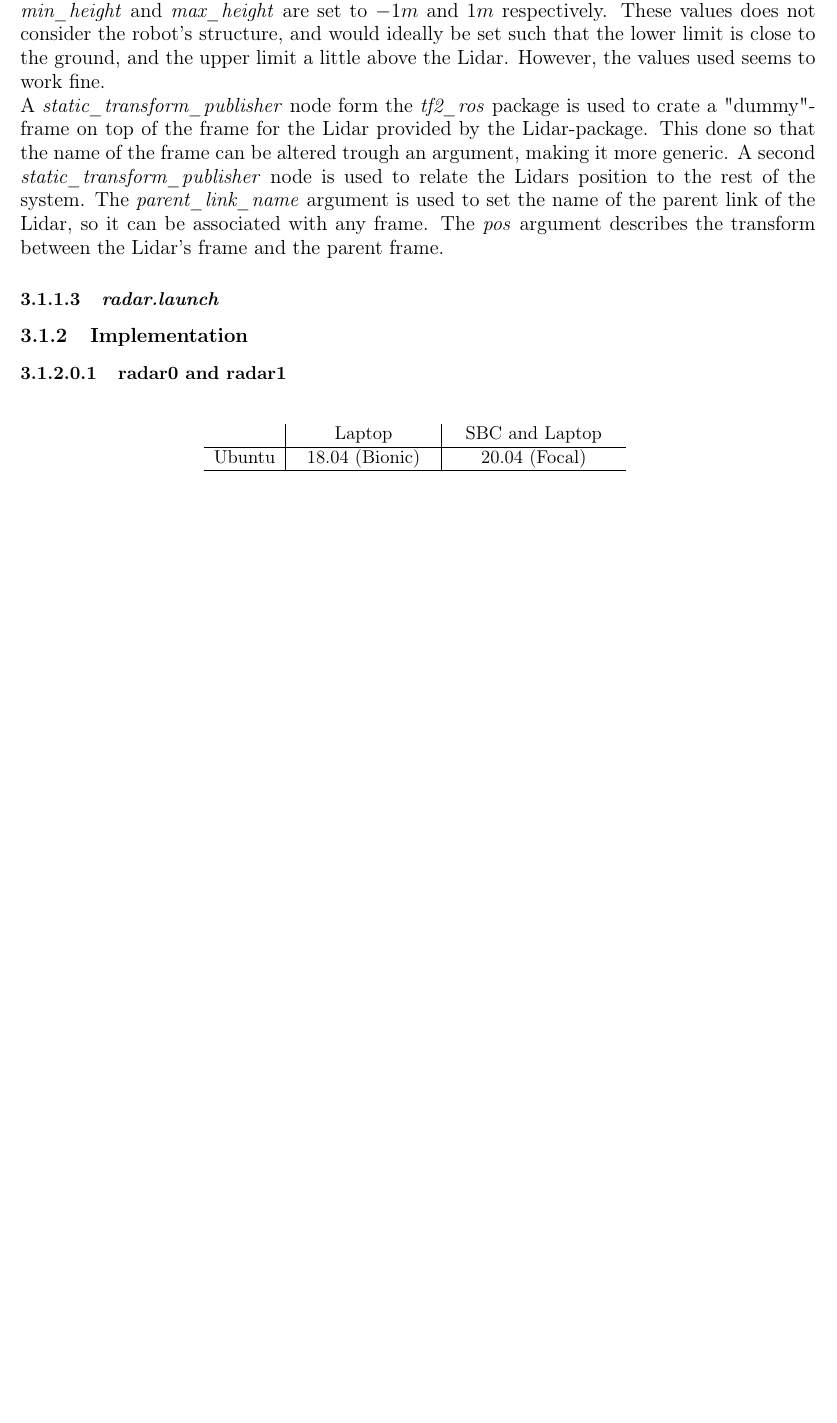
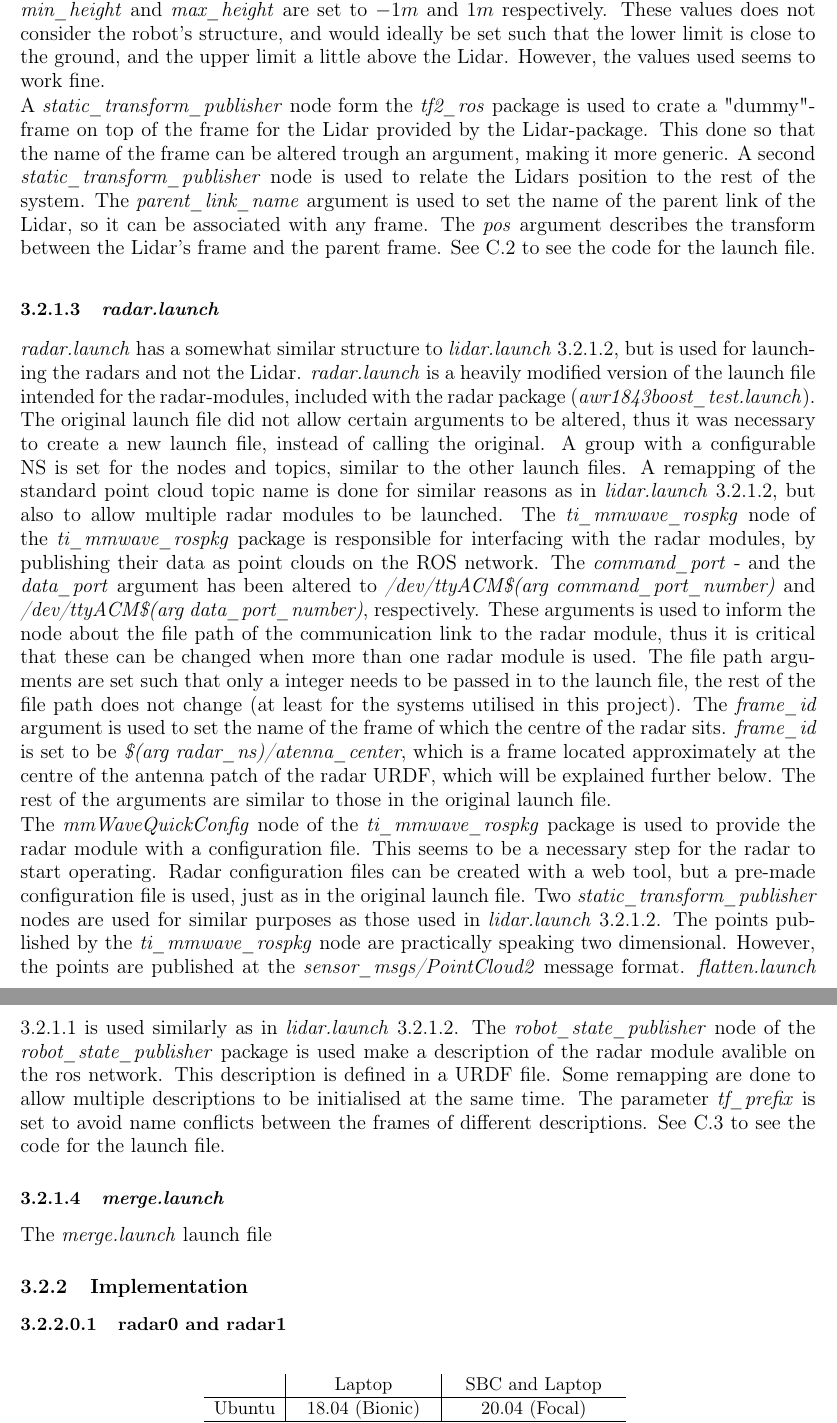
Before and after one commit to didriknr/Master-thesis-Didrik-Robsrud, a LaTeX thesis (main.tex, which reads chapters/method.tex): part of page 20 of 25 before the commit and two parts of pages 20 and 21 of 26 after it, the two joined at a grey line, cut so that both start at the same text, the shorter picture padded with empty space. Compiled offline with pdfLaTeX.

Commit message:
Updates from Overleaf

```diff
--- a/chapters/method.tex
+++ b/chapters/method.tex
@@ -39,9 +41,14 @@ node of the \textit{pointcloud\_to\_laserscan} package. The \textit{pointcloud\_
 \textit{lidar.launch} is responsible for launching and configuring the nodes for the Lidar. A launch file that are included in the packages for the Lidar is used to bring up the Lidar system, which  consists of several nodes. Some arguments are passed to the Lidar launch file, some notable are the \textit{ouster\_ns} - and the  \textit{timestamp\_mode} arguments. The \textit{ouster\_ns} argument is responsible for the second \textit{/lidar} group within the \textit{/lidar} group as seen in figure \ref{fig:Appdix:rqt:ros1_noBridge}. However, this \textit{/lidar/lidar} are represented by a single node in the simplified node graph in figure \ref{fig:simpleRos1Rqt}. TIME\_FROM\_ROS\_TIME A remapping of the standard point cloud topic name is done to make it configurable, trough an argument, and more fitting with the naming scheme of the rest of the system. \textit{flatten.launch} (\ref{subsubsec:flatten.launch}) is called upon, and the \textit{input\_PointCloud} argument is set to the same topic name as the point cloud form the Lidar are published on. \textit{min\_height} and \textit{max\_height} are set to $-1 m$ and $1 m$ respectively. These values does not consider the robot's structure, and would ideally be set such that the lower limit is close to the ground, and the upper limit a little above the Lidar. However, the values used seems to work fine.
 
-A \textit{static\_transform\_publisher} node form the \textit{tf2\_ros} package is used to crate a "dummy"-frame on top of the frame for the Lidar provided by the Lidar-package. This done so that the name of the frame can be altered trough an argument, making it more generic. A second \textit{static\_transform\_publisher} node is used to relate the Lidars position to the rest of the system. The \textit{parent\_link\_name} argument is used to set the name of the parent link of the Lidar, so it can be associated with any frame. The \textit{pos} argument describes the transform between the Lidar's frame and the parent frame.
+A \textit{static\_transform\_publisher} node form the \textit{tf2\_ros} package is used to crate a "dummy"-frame on top of the frame for the Lidar provided by the Lidar-package. This done so that the name of the frame can be altered trough an argument, making it more generic. A second \textit{static\_transform\_publisher} node is used to relate the Lidars position to the rest of the system. The \textit{parent\_link\_name} argument is used to set the name of the parent link of the Lidar, so it can be associated with any frame. The \textit{pos} argument describes the transform between the Lidar's frame and the parent frame. See \ref{Appdix:lidar.launch} to see the code for the launch file.
 
 \subsubsection{\textit{radar.launch}}
+\textit{radar.launch} has a somewhat similar structure to \textit{lidar.launch} \ref{subsubsec:lidar.launch}, but is used for launching the radars and not the Lidar. \textit{radar.launch} is a heavily modified version of the launch file intended for the radar-modules, included with the radar package (\textit{awr1843boost\_test.launch}). The original launch file did not allow certain arguments to be altered, thus it was necessary to create a new launch file, instead of calling the original. A group with a configurable NS is set for the nodes and topics, similar to the other launch files. A remapping of the standard point cloud topic name is done for similar reasons as in \textit{lidar.launch} \ref{subsubsec:lidar.launch}, but also to allow multiple radar modules to be launched. The \textit{ti\_mmwave\_rospkg} node of the \textit{ti\_mmwave\_rospkg} package is responsible for interfacing with the radar modules, by publishing their data as point clouds on the ROS network. The \textit{command\_port} - and the \textit{data\_port} argument has been altered to \textit{/dev/ttyACM\$(arg command\_port\_number)} and \textit{/dev/ttyACM\$(arg data\_port\_number)}, respectively. These arguments is used to inform the node about the file path of the communication link to the radar module, thus it is critical that these can be changed when more than one radar module is used. The file path arguments are set such that only a integer needs to be passed in to the launch file, the rest of the file path does not change (at least for the systems utilised in this project). The \textit{frame\_id} argument is used to set the name of the frame of which the centre of the radar sits. \textit{frame\_id} is set to be \textit{\$(arg radar\_ns)/atenna\_center}, which is a frame located approximately at the centre of the antenna patch of the radar URDF, which will be explained further below. The rest of the arguments are similar to those in the original launch file.
 
+The \textit{mmWaveQuickConfig} node of the \textit{ti\_mmwave\_rospkg} package is used to provide the radar module with a configuration file. This seems to be a necessary step for the radar to start operating. Radar configuration files can be created with a web tool, but a pre-made configuration file is used, just as in the original launch file. Two \textit{static\_transform\_publisher} nodes are used for similar purposes as those used in \textit{lidar.launch} \ref{subsubsec:lidar.launch}. The points published by the \textit{ti\_mmwave\_rospkg} node are practically speaking two dimensional. However, the points are published at the \textit{sensor\_msgs/PointCloud2} message format. \textit{flatten.launch} \ref{subsubsec:flatten.launch} is used similarly as in \textit{lidar.launch} \ref{subsubsec:lidar.launch}. The \textit{robot\_state\_publisher} node of the \textit{robot\_state\_publisher} package is used make a description of the radar module avalible on the ros network. This description is defined in a URDF file. Some remapping are done to allow multiple descriptions to be initialised at the same time. The parameter \textit{tf\_prefix} is set to avoid name conflicts between the frames of different descriptions. See \ref{Appdix:radar.launch} to see the code for the launch file.
+
+\subsubsection{\textit{merge.launch}}\label{subsubsec:merge.launch}
+The \textit{merge.launch} launch file
 
 \subsection{Implementation}
 
```
Also changed, not shown: appendices/appendix.tex (+4 -0 lines), chapters/method.tex (6 more changed lines).
